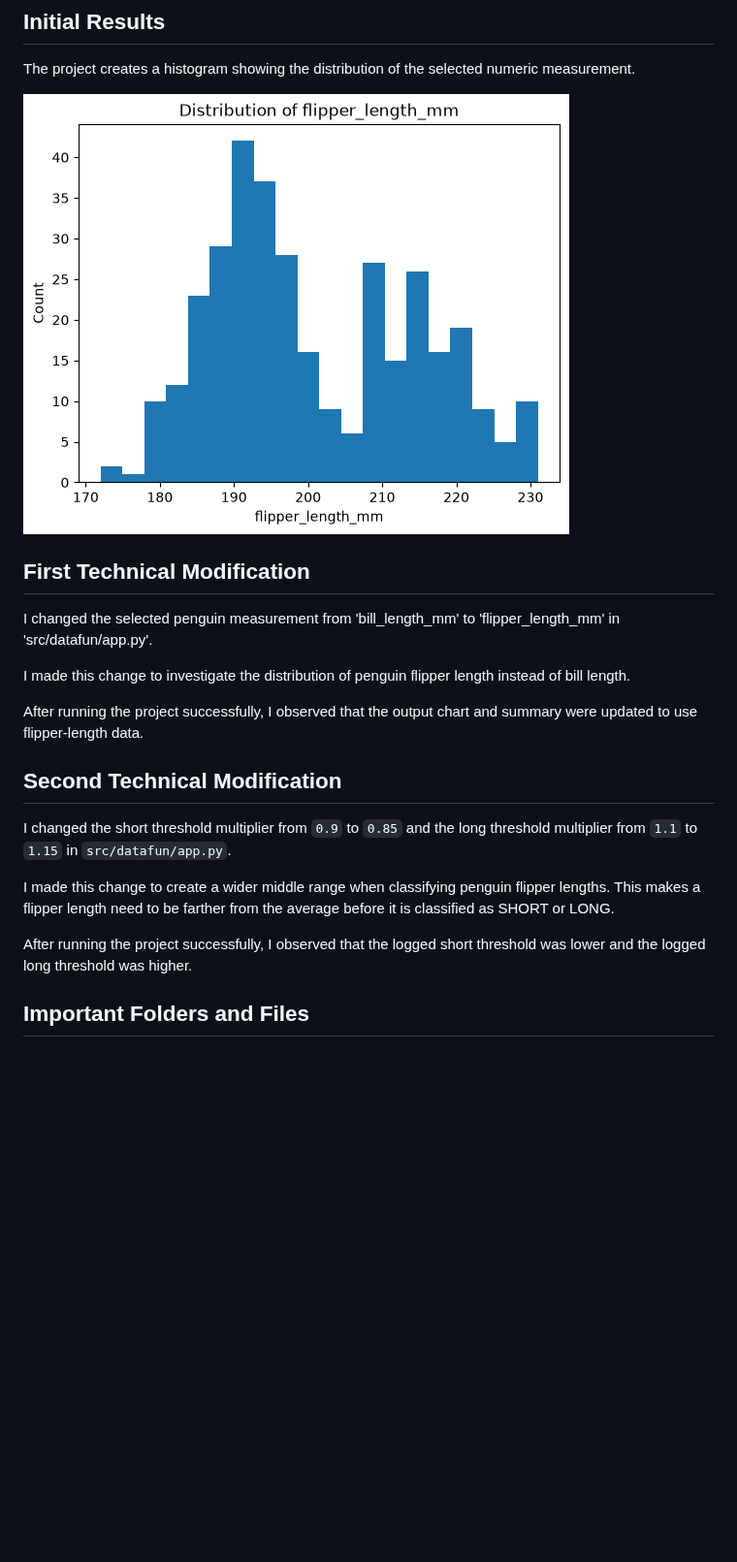
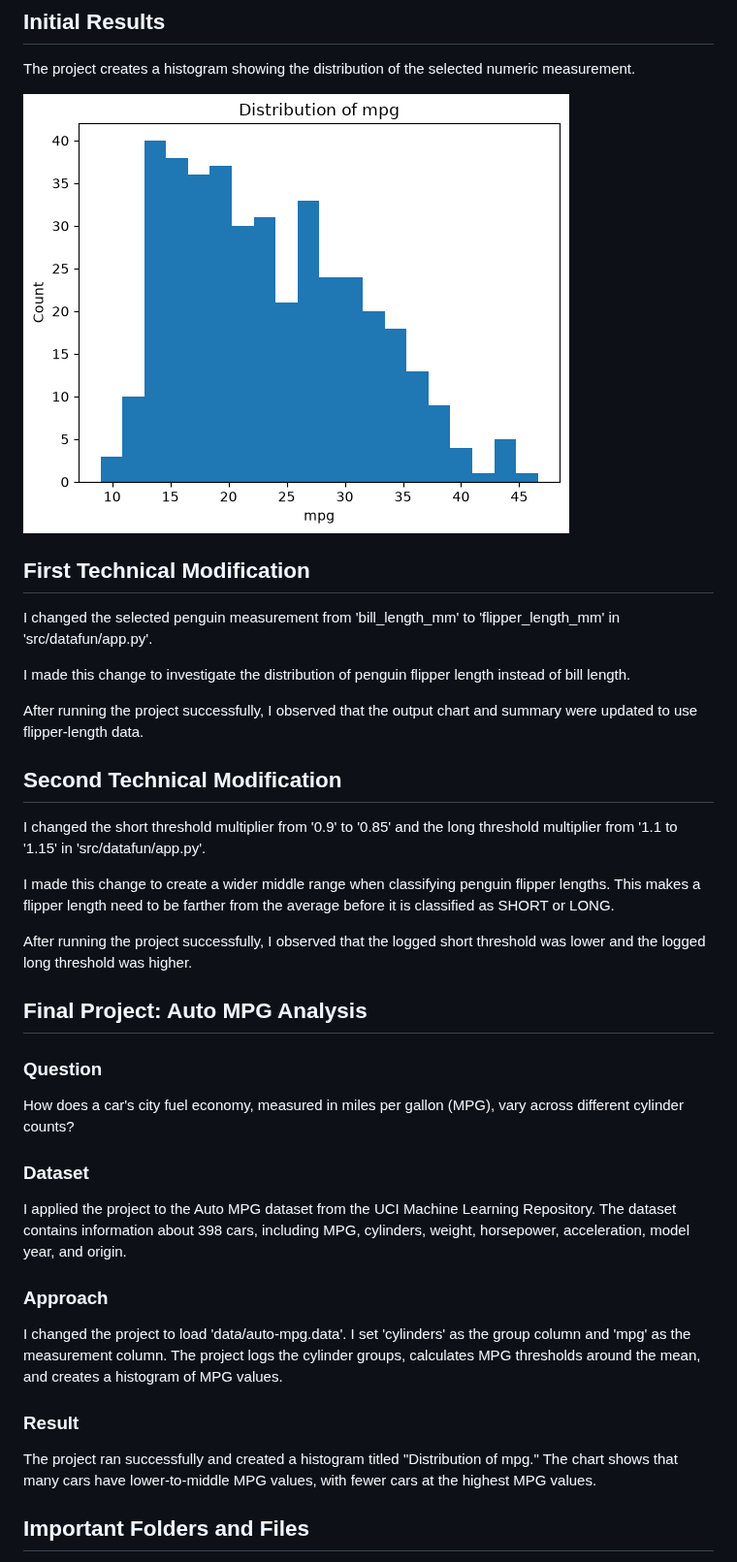
Before and after one commit to ShayO47/datafun-02-automation, a Markdown page: README.md, the part around the change. Shown at 97% size. GitHub-like rendering; pictures changed too: docs/images/measurement-distribution.png; blank space fills up the shorter version.

Commit message:
Apply automation project to Auto MPG data

```diff
--- a/README.md
+++ b/README.md
@@ -94,8 +94,8 @@ summary were updated to use flipper-length data.
 
 ## Second Technical Modification
 
-I changed the short threshold multiplier from `0.9` to `0.85` and the
-long threshold multiplier from `1.1` to `1.15` in `src/datafun/app.py`.
+I changed the short threshold multiplier from '0.9' to '0.85' and the
+long threshold multiplier from '1.1 to '1.15' in 'src/datafun/app.py'.
 
 I made this change to create a wider middle range when classifying penguin
 flipper lengths. This makes a flipper length need to be farther from the
@@ -103,6 +103,32 @@ average before it is classified as SHORT or LONG.
 
 After running the project successfully, I observed that the logged short
 threshold was lower and the logged long threshold was higher.
+
+## Final Project: Auto MPG Analysis
+
+### Question
+
+How does a car's city fuel economy, measured in miles per gallon (MPG),
+vary across different cylinder counts?
+
+### Dataset
+
+I applied the project to the Auto MPG dataset from the UCI Machine Learning
+Repository. The dataset contains information about 398 cars, including MPG,
+cylinders, weight, horsepower, acceleration, model year, and origin.
+
+### Approach
+
+I changed the project to load 'data/auto-mpg.data'. I set 'cylinders' as the
+group column and 'mpg' as the measurement column. The project logs the
+cylinder groups, calculates MPG thresholds around the mean, and creates a
+histogram of MPG values.
+
+### Result
+
+The project ran successfully and created a histogram titled
+"Distribution of mpg." The chart shows that many cars have lower-to-middle MPG
+values, with fewer cars at the highest MPG values.
 
 ## Important Folders and Files
 
```
Also changed, not shown: docs/data-card.md (+24 -95 lines), 3 other files.
